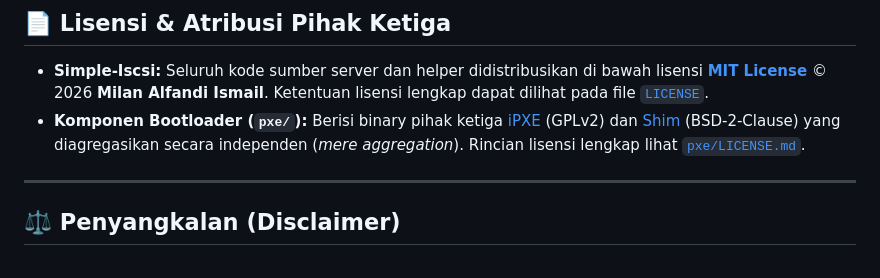
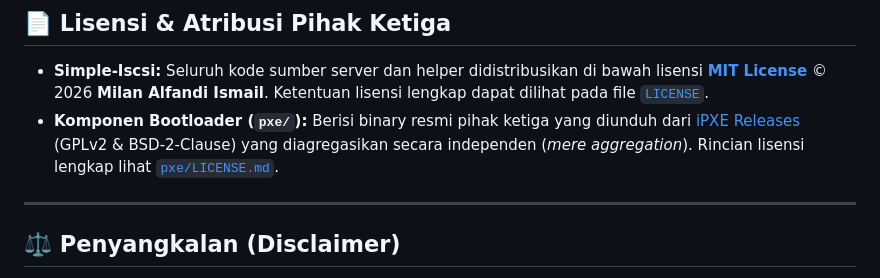
Before and after one commit to milanalfandiismail/Simple-Iscsi, a Markdown page: README.md, the part around the change. Drawn GitHub-style.

Commit message:
docs(readme): selaraskan sumber rilis bootloader pxe dengan iPXE releases

```diff
--- a/README.md
+++ b/README.md
@@ -157,7 +157,7 @@ cargo test
 ## 📄 Lisensi & Atribusi Pihak Ketiga
 
 - **Simple-Iscsi:** Seluruh kode sumber server dan helper didistribusikan di bawah lisensi [**MIT License**](LICENSE) © 2026 **Milan Alfandi Ismail**. Ketentuan lisensi lengkap dapat dilihat pada file [`LICENSE`](LICENSE).
-- **Komponen Bootloader (`pxe/`):** Berisi binary pihak ketiga [iPXE](https://github.com/ipxe/ipxe) (GPLv2) dan [Shim](https://github.com/rhboot/shim) (BSD-2-Clause) yang diagregasikan secara independen (*mere aggregation*). Rincian lisensi lengkap lihat [`pxe/LICENSE.md`](pxe/LICENSE.md).
+- **Komponen Bootloader (`pxe/`):** Berisi binary resmi pihak ketiga yang diunduh dari [iPXE Releases](https://github.com/ipxe/ipxe/releases) (GPLv2 & BSD-2-Clause) yang diagregasikan secara independen (*mere aggregation*). Rincian lisensi lengkap lihat [`pxe/LICENSE.md`](pxe/LICENSE.md).
 
 ---
 
```
